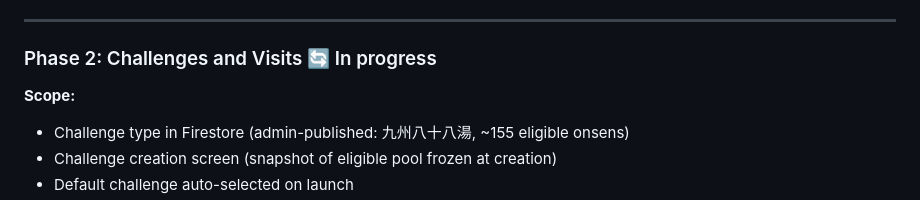
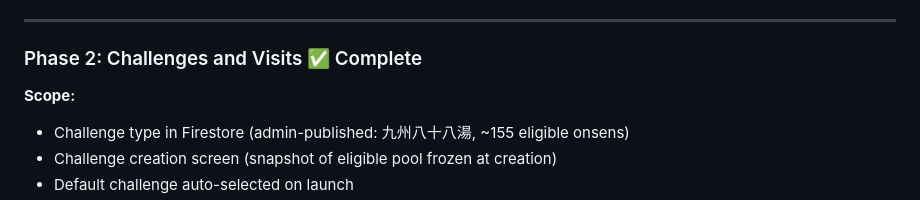
Before and after one commit to PetrCala/kyuhachi, a Markdown page: docs/implementation-plan.md, the part around the change. Rendered like a GitHub page.

```diff
--- a/docs/implementation-plan.md
+++ b/docs/implementation-plan.md
@@ -391,7 +391,7 @@ The challenge is: visit any 88 onsens from the official eligible pool. The pool
 
 ---
 
-### Phase 2: Challenges and Visits 🔄 In progress
+### Phase 2: Challenges and Visits ✅ Complete
 
 **Scope:**
 
```
Also changed, not shown: CLAUDE.md (+11 -19 lines).
